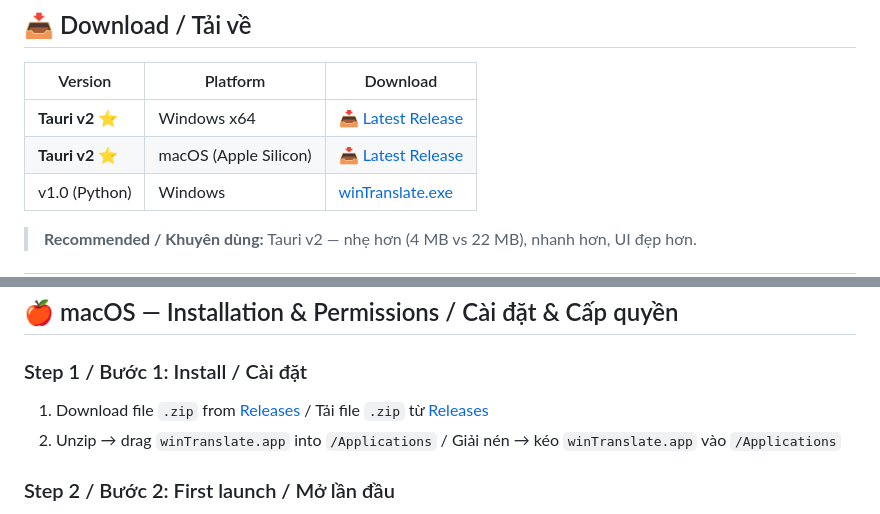
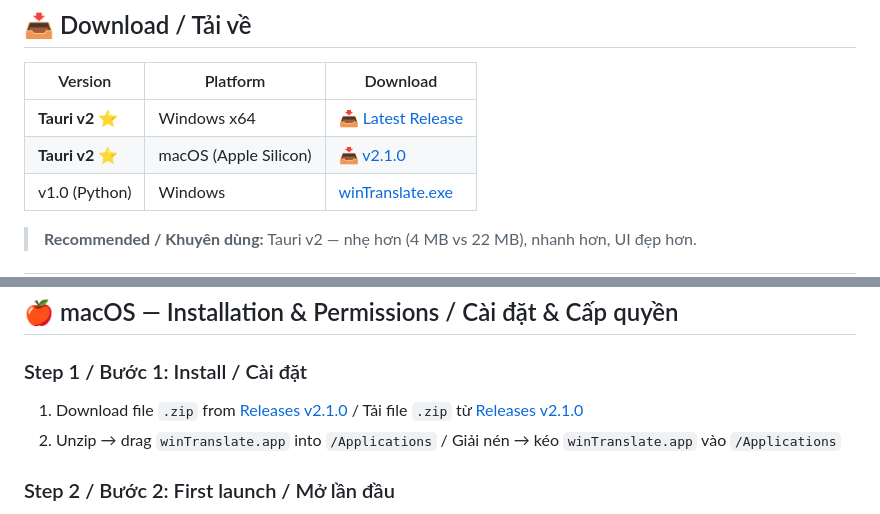
Before and after one commit to nguyennhuanhle/winTranslate, a Markdown page: README.md, 2 parts joined by grey strips. Rendered like a GitHub page.

Commit message:
docs: point macOS download to v2.1.0 release

```diff
--- a/README.md
+++ b/README.md
@@ -16,7 +16,7 @@
 | Version | Platform | Download |
 |---------|----------|----------|
 | **Tauri v2** ⭐ | Windows x64 | [📥 Latest Release](../../releases/latest) |
-| **Tauri v2** ⭐ | macOS (Apple Silicon) | [📥 Latest Release](../../releases/latest) |
+| **Tauri v2** ⭐ | macOS (Apple Silicon) | [📥 v2.1.0](../../releases/tag/v2.1.0) |
 | v1.0 (Python) | Windows | [winTranslate.exe](../../releases/tag/v1.0) |
 
 > **Recommended / Khuyên dùng:** Tauri v2 — nhẹ hơn (4 MB vs 22 MB), nhanh hơn, UI đẹp hơn.
@@ -59,7 +59,7 @@
 
 ### Step 1 / Bước 1: Install / Cài đặt
 
-1. Download file `.zip` from [Releases](../../releases/latest) / Tải file `.zip` từ [Releases](../../releases/latest)
+1. Download file `.zip` from [Releases v2.1.0](../../releases/tag/v2.1.0) / Tải file `.zip` từ [Releases v2.1.0](../../releases/tag/v2.1.0)
 2. Unzip → drag `winTranslate.app` into `/Applications` / Giải nén → kéo `winTranslate.app` vào `/Applications`
 
 ### Step 2 / Bước 2: First launch / Mở lần đầu
```
